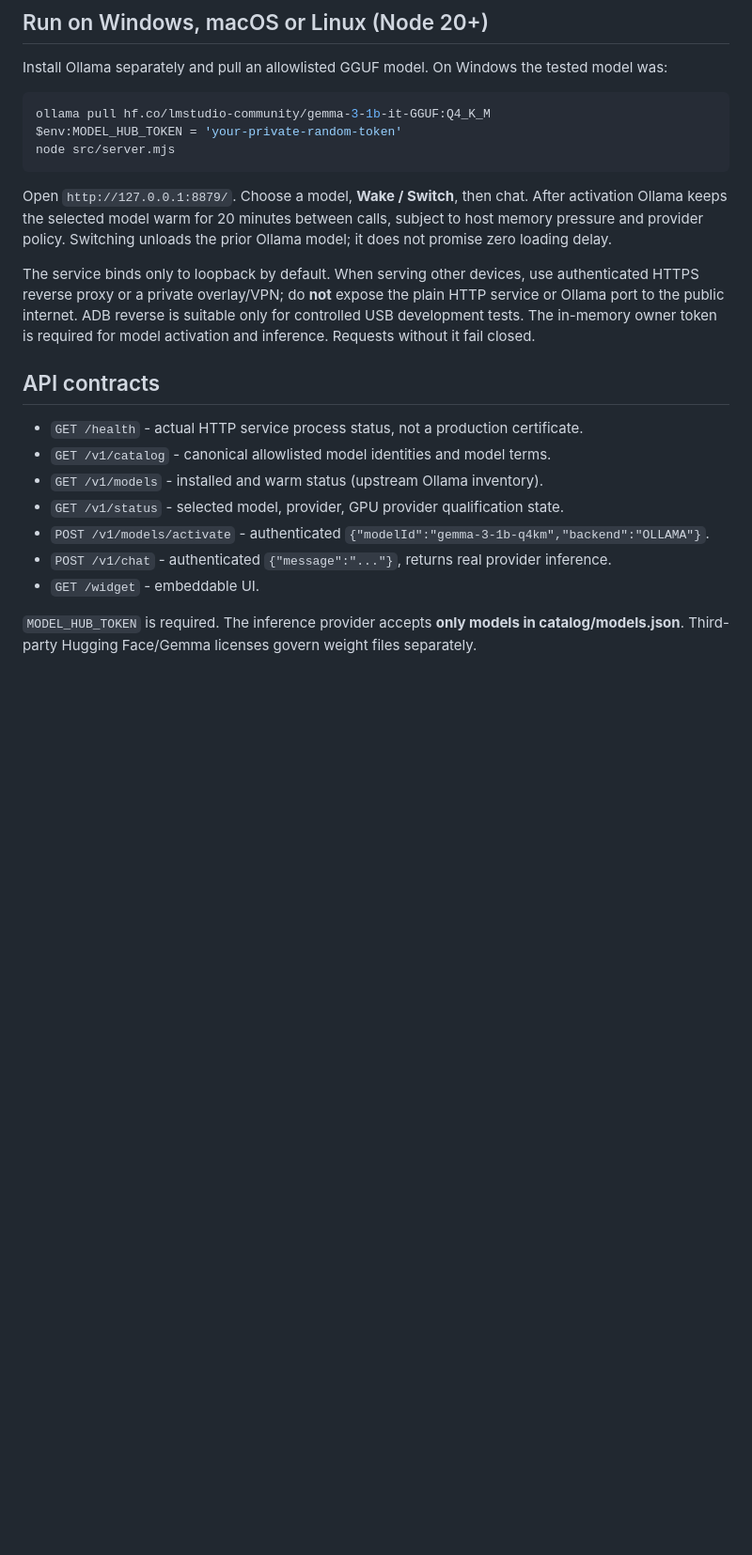
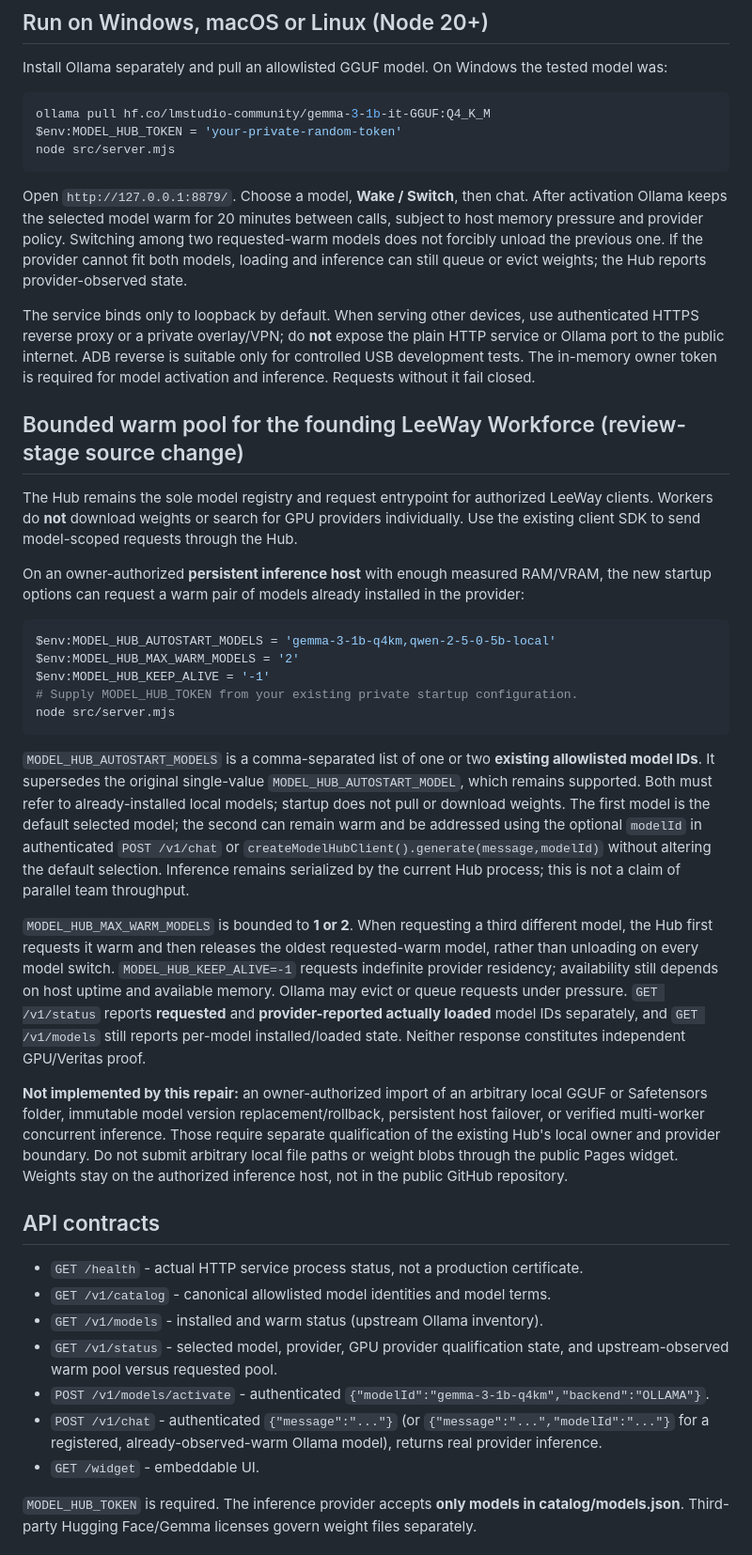
Before and after one commit to 4citeB4U/LeeWay-Model-Hub, a Markdown page: README.md, the part around one of its changes. Shown at 94% size. GitHub-like rendering; blank space fills up the shorter version.

Commit message:
docs(model-hub): explain two-model residency controls, observations, and local import gate

````diff
--- a/README.md
+++ b/README.md
@@ -54,18 +54,38 @@ $env:MODEL_HUB_TOKEN = 'your-private-random-token'
 node src/server.mjs
 ```
 
-Open `http://127.0.0.1:8879/`. Choose a model, **Wake / Switch**, then chat. After activation Ollama keeps the selected model warm for 20 minutes between calls, subject to host memory pressure and provider policy. Switching unloads the prior Ollama model; it does not promise zero loading delay.
+Open `http://127.0.0.1:8879/`. Choose a model, **Wake / Switch**, then chat. After activation Ollama keeps the selected model warm for 20 minutes between calls, subject to host memory pressure and provider policy. Switching among two requested-warm models does not forcibly unload the previous one. If the provider cannot fit both models, loading and inference can still queue or evict weights; the Hub reports provider-observed state.
 
 The service binds only to loopback by default. When serving other devices, use authenticated HTTPS reverse proxy or a private overlay/VPN; do **not** expose the plain HTTP service or Ollama port to the public internet. ADB reverse is suitable only for controlled USB development tests. The in-memory owner token is required for model activation and inference. Requests without it fail closed.
+
+## Bounded warm pool for the founding LeeWay Workforce (review-stage source change)
+
+The Hub remains the sole model registry and request entrypoint for authorized LeeWay clients. Workers do **not** download weights or search for GPU providers individually. Use the existing client SDK to send model-scoped requests through the Hub.
+
+On an owner-authorized **persistent inference host** with enough measured RAM/VRAM, the new startup options can request a warm pair of models already installed in the provider:
+
+```powershell
+$env:MODEL_HUB_AUTOSTART_MODELS = 'gemma-3-1b-q4km,qwen-2-5-0-5b-local'
+$env:MODEL_HUB_MAX_WARM_MODELS = '2'
+$env:MODEL_HUB_KEEP_ALIVE = '-1'
+# Supply MODEL_HUB_TOKEN from your existing private startup configuration.
+node src/server.mjs
+```
+
+`MODEL_HUB_AUTOSTART_MODELS` is a comma-separated list of one or two **existing allowlisted model IDs**. It supersedes the original single-value `MODEL_HUB_AUTOSTART_MODEL`, which remains supported. Both must refer to already-installed local models; startup does not pull or download weights. The first model is the default selected model; the second can remain warm and be addressed using the optional `modelId` in authenticated `POST /v1/chat` or `createModelHubClient().generate(message,modelId)` without altering the default selection. Inference remains serialized by the current Hub process; this is not a claim of parallel team throughput.
+
+`MODEL_HUB_MAX_WARM_MODELS` is bounded to **1 or 2**. When requesting a third different model, the Hub first requests it warm and then releases the oldest requested-warm model, rather than unloading on every model switch. `MODEL_HUB_KEEP_ALIVE=-1` requests indefinite provider residency; availability still depends on host uptime and available memory. Ollama may evict or queue requests under pressure. `GET /v1/status` reports **requested** and **provider-reported actually loaded** model IDs separately, and `GET /v1/models` still reports per-model installed/loaded state. Neither response constitutes independent GPU/Veritas proof.
+
+**Not implemented by this repair:** an owner-authorized import of an arbitrary local GGUF or Safetensors folder, immutable model version replacement/rollback, persistent host failover, or verified multi-worker concurrent inference. Those require separate qualification of the existing Hub's local owner and provider boundary. Do not submit arbitrary local file paths or weight blobs through the public Pages widget. Weights stay on the authorized inference host, not in the public GitHub repository.
 
 ## API contracts
 
 - `GET /health` - actual HTTP service process status, not a production certificate.
 - `GET /v1/catalog` - canonical allowlisted model identities and model terms.
 - `GET /v1/models` - installed and warm status (upstream Ollama inventory).
-- `GET /v1/status` - selected model, provider, GPU provider qualification state.
+- `GET /v1/status` - selected model, provider, GPU provider qualification state, and upstream-observed warm pool versus requested pool.
 - `POST /v1/models/activate` - authenticated `{"modelId":"gemma-3-1b-q4km","backend":"OLLAMA"}`.
-- `POST /v1/chat` - authenticated `{"message":"..."}`, returns real provider inference.
+- `POST /v1/chat` - authenticated `{"message":"..."}` (or `{"message":"...","modelId":"..."}` for a registered, already-observed-warm Ollama model), returns real provider inference.
 - `GET /widget` - embeddable UI.
 
 `MODEL_HUB_TOKEN` is required. The inference provider accepts **only models in catalog/models.json**. Third-party Hugging Face/Gemma licenses govern weight files separately.
````
Also changed, not shown: other parts of README.md (+2 -2 lines).
